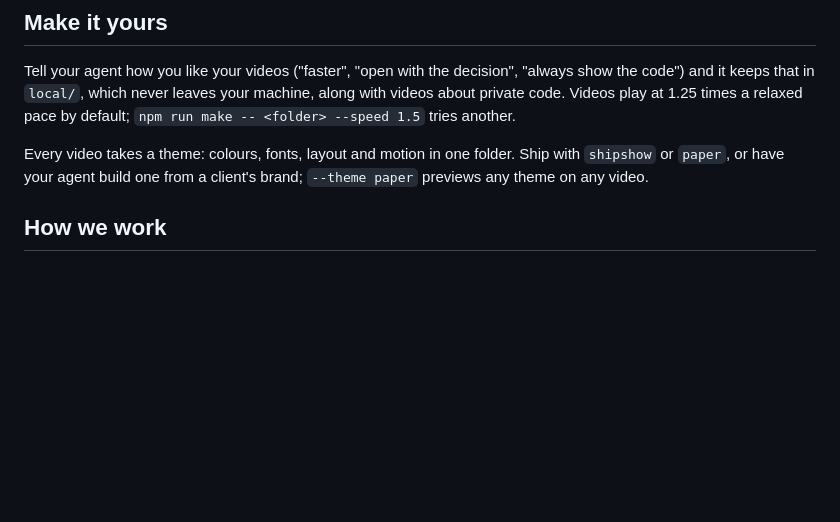
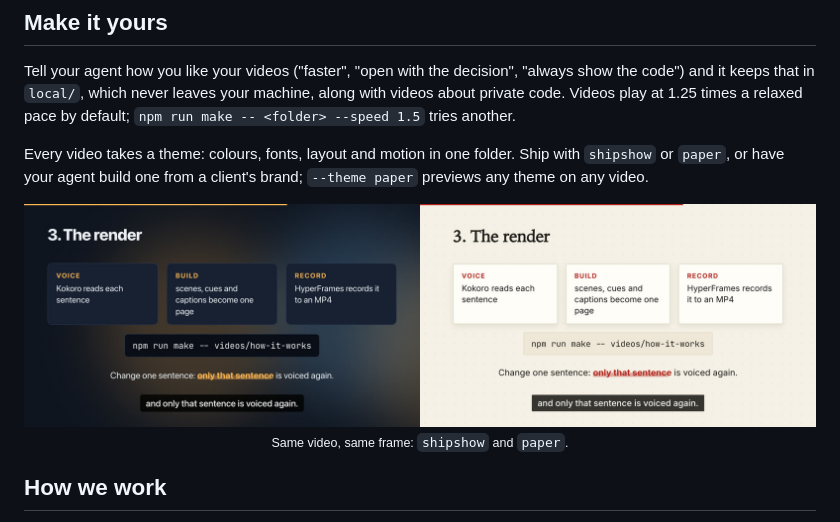
Before and after one commit to latent-variable/kokoro-explainers, a Markdown page: README.md, the part around the change. Rendered like a GitHub page; pictures changed too: docs/assets/themes.jpg (added); blank space fills up the shorter version.

Commit message:
docs: README shows the same frame in both themes; tagline fades in
Assisted-by: Claude claude-opus-5-5

```diff
--- a/README.md
+++ b/README.md
@@ -49,6 +49,12 @@ Tell your agent how you like your videos ("faster", "open with the decision", "a
 
 Every video takes a theme: colours, fonts, layout and motion in one folder. Ship with `shipshow` or `paper`, or have your agent build one from a client's brand; `--theme paper` previews any theme on any video.
 
+<p align="center">
+  <img src="docs/assets/themes.jpg" width="100%" alt="The same moment of the same video in two themes: dark navy with orange in shipshow, warm paper with serif headlines and deep red in paper.">
+  <br>
+  <sub>Same video, same frame: <code>shipshow</code> and <code>paper</code>.</sub>
+</p>
+
 ## How we work
 
 - **Use it on your own work**, then turn whatever got in the way into a pull request.
```
Also changed, not shown: videos/how-it-works/REVIEW.md (+15 -9 lines), 1 other file.
